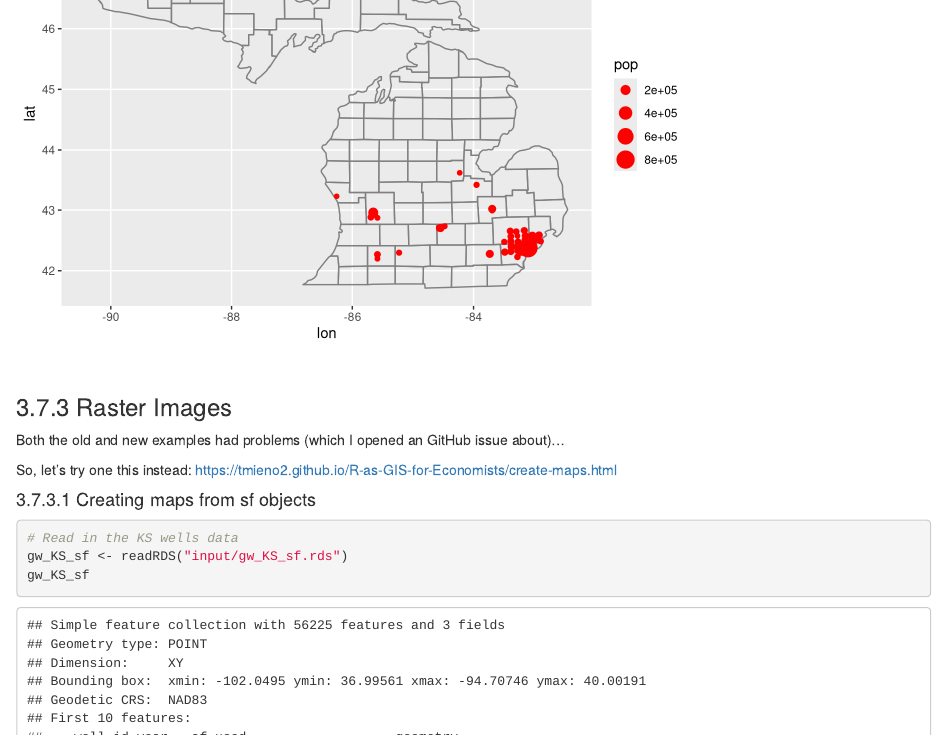
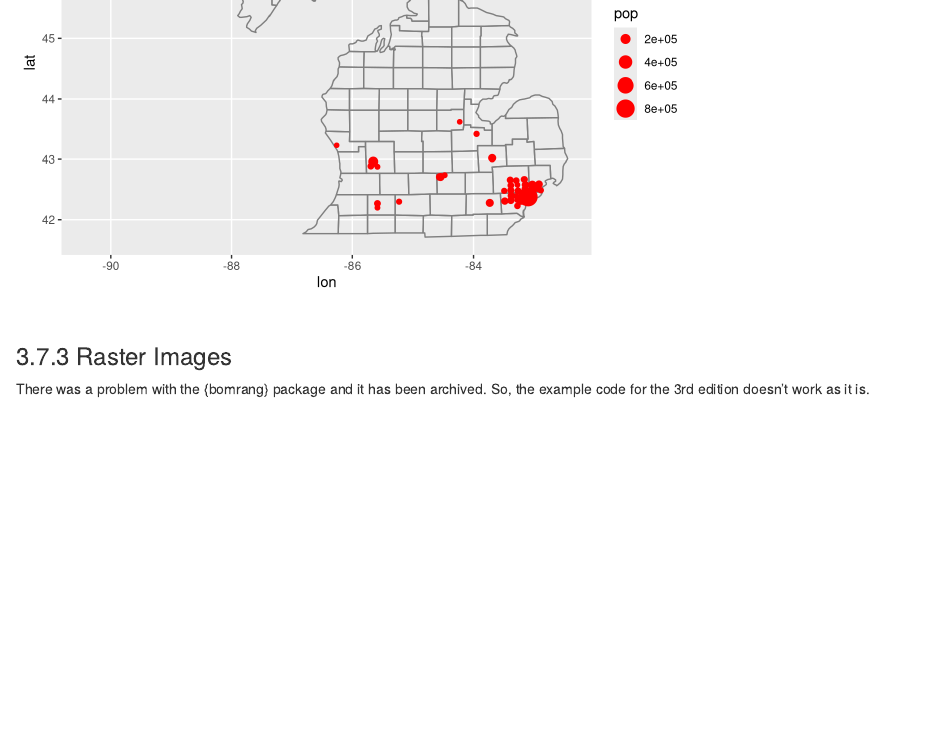
Before and after one commit to AnttiRask/learning_ggplot2, an R Markdown document (ggplot2_2nd_ed/chapter_03_toolbox.Rmd): the page in a window 1100 px wide, from 1620 px down before the commit and from 1670 px down after it, so that both start at the same text. Rendered offline with R 4.5, knitr and Pandoc, with nearby package versions; some code elsewhere in the file could not run offline.

Commit message:
Minor text correction

```diff
--- a/ggplot2_2nd_ed/chapter_03_toolbox.Rmd
+++ b/ggplot2_2nd_ed/chapter_03_toolbox.Rmd
@@ -631,6 +631,5 @@ mi_cities %>%
 
 ### 3.7.3 Raster Images
 
-Both the old and new examples had problems (which I opened an GitHub issue about)...
-
-So, let's try one this instead: https://tmieno2.github.io/R-as-GIS-for-Economists/create-maps.html
+There was a problem with the {bomrang} package and it has been archived. So, the example code for the 3rd
+edition doesn't work as it is.
```
Also changed, not shown: ggplot2_2nd_ed/chapter_03_toolbox.Rmd (4 more changed lines).
